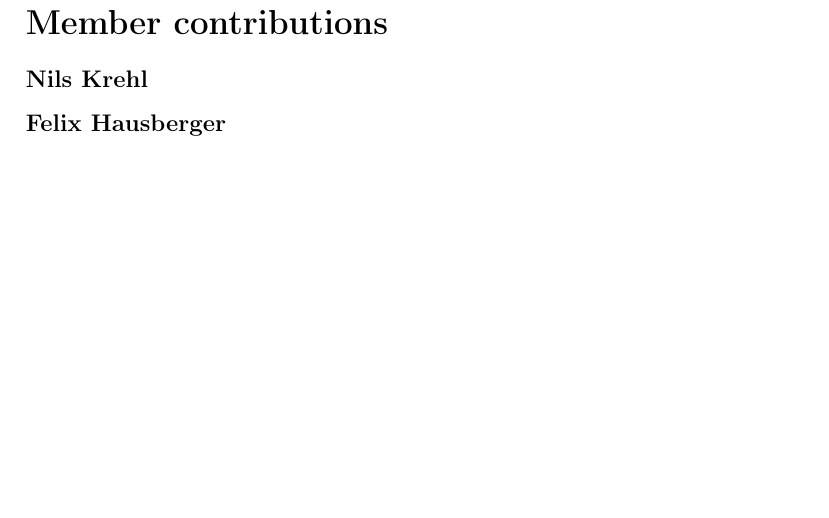
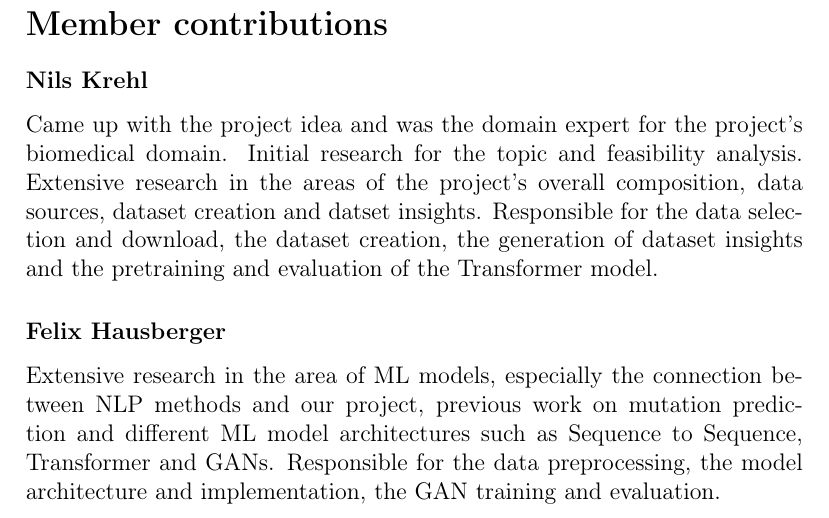
Before and after one commit to fidsusj/AML-covid-project, a LaTeX document (docs/report/report.tex, which reads docs/report/content/member-contribution.tex): part of page 3 of 34, cut so that both start at the same text, the shorter picture padded with empty space. Compiled offline with pdfLaTeX.

Commit message:
report member contribution

```diff
--- a/docs/report/content/member-contribution.tex
+++ b/docs/report/content/member-contribution.tex
@@ -2,5 +2,11 @@
 
 \subsubsection*{Nils Krehl}
 
+Came up with the project idea and was the domain expert for the project's biomedical domain. Initial research for the topic and feasibility analysis.
+Extensive research in the areas of the project's overall composition, data sources, dataset creation and datset insights.
+Responsible for the data selection and download, the dataset creation, the generation of dataset insights and the pretraining and evaluation of the Transformer model.
 
 \subsubsection*{Felix Hausberger}
+
+Extensive research in the area of ML models, especially the connection between NLP methods and our project, previous work on mutation prediction and different ML model architectures such as Sequence to Sequence, Transformer and GANs.
+Responsible for the data preprocessing, the model architecture and implementation, the GAN training and evaluation.
```
Also changed, not shown: 2 other files.
